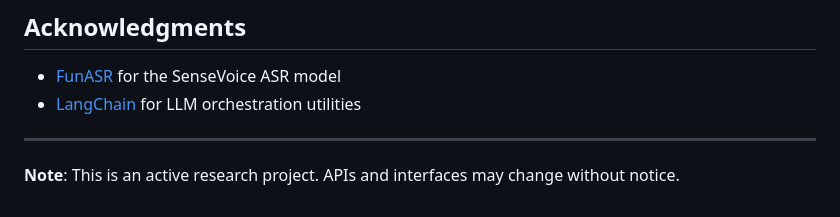
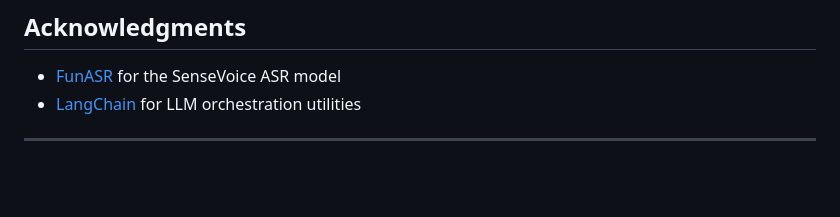
Before and after one commit to uhyf6rd/ClinDoc-Copilot, a Markdown page: README.md, the part around the change. Rendered like a GitHub page; blank space fills up the shorter version.

Commit message:
更新readme

```diff
--- a/README.md
+++ b/README.md
@@ -125,5 +125,3 @@ Open your browser and visit:
 - [LangChain](https://github.com/langchain-ai/langchain) for LLM orchestration utilities
 
 ---
-
-**Note**: This is an active research project. APIs and interfaces may change without notice.
```
